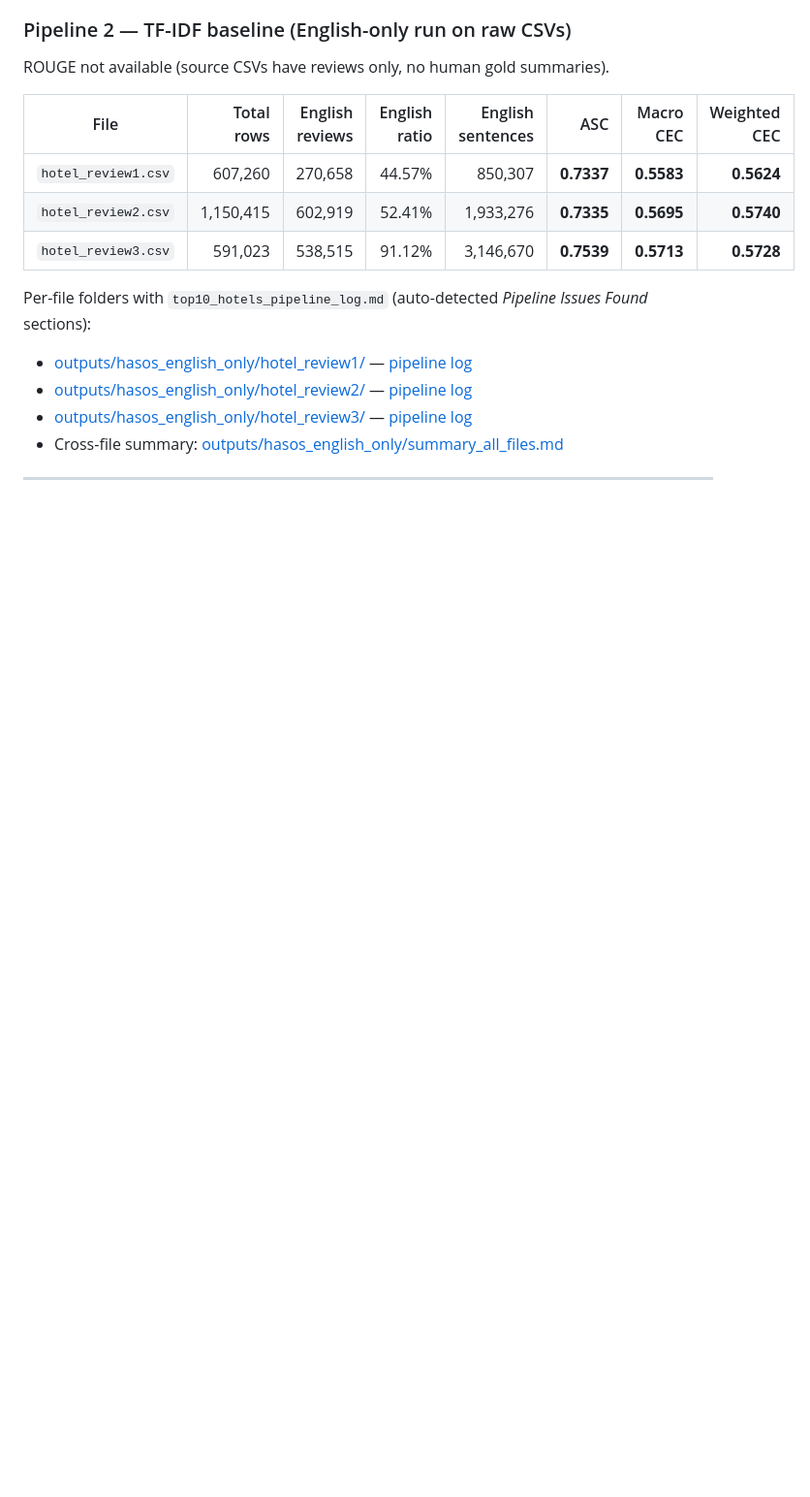
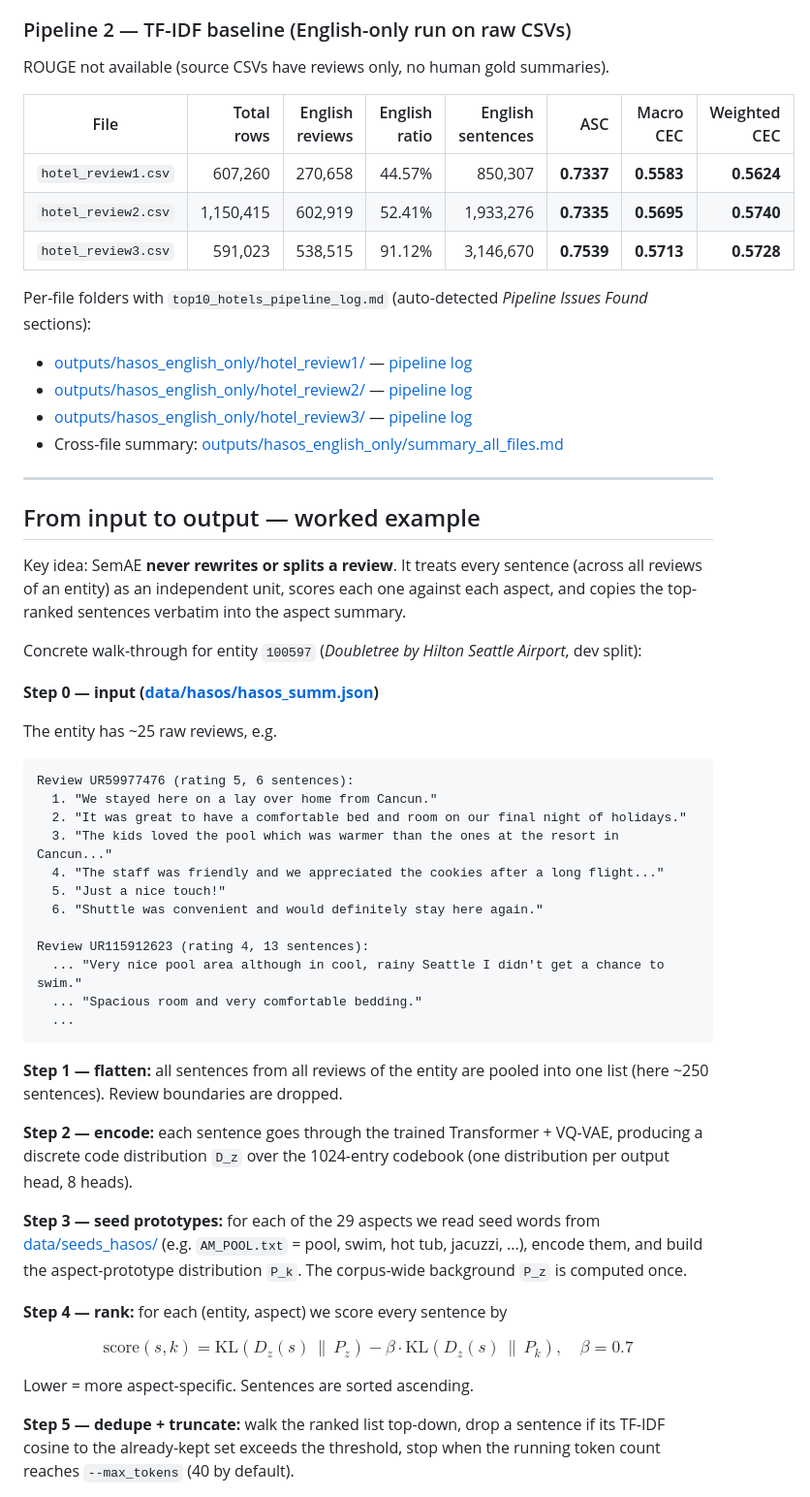
Before and after one commit to Meanliss/hotel-aspect-summarization, a Markdown page: README.md, the part around one of its changes. Shown at 97% size. Drawn GitHub-style; blank space fills up the shorter version.

Commit message:
README: add worked example (1 entity -> 29 aspect extracts) and clarify epoch math (10 total = 4 warmup + 6 quantized)

````diff
--- a/README.md
+++ b/README.md
@@ -49,3 +49,42 @@ Per-file folders with `top10_hotels_pipeline_log.md` (auto-detected *Pipeline Is
 
 ---
 
+## From input to output — worked example
+
+Key idea: SemAE **never rewrites or splits a review**. It treats every sentence (across all reviews of an entity) as an independent unit, scores each one against each aspect, and copies the top-ranked sentences verbatim into the aspect summary.
+
+Concrete walk-through for entity `100597` (*Doubletree by Hilton Seattle Airport*, dev split):
+
+**Step 0 — input ([data/hasos/hasos_summ.json](data/hasos/hasos_summ.json))**
+
+The entity has ~25 raw reviews, e.g.
+
+```
+Review UR59977476 (rating 5, 6 sentences):
+  1. "We stayed here on a lay over home from Cancun."
+  2. "It was great to have a comfortable bed and room on our final night of holidays."
+  3. "The kids loved the pool which was warmer than the ones at the resort in Cancun..."
+  4. "The staff was friendly and we appreciated the cookies after a long flight..."
+  5. "Just a nice touch!"
+  6. "Shuttle was convenient and would definitely stay here again."
+
+Review UR115912623 (rating 4, 13 sentences):
+  ... "Very nice pool area although in cool, rainy Seattle I didn't get a chance to swim."
+  ... "Spacious room and very comfortable bedding."
+  ...
+```
+
+**Step 1 — flatten:** all sentences from all reviews of the entity are pooled into one list (here ~250 sentences). Review boundaries are dropped.
+
+**Step 2 — encode:** each sentence goes through the trained Transformer + VQ-VAE, producing a discrete code distribution `D_z` over the 1024-entry codebook (one distribution per output head, 8 heads).
+
+**Step 3 — seed prototypes:** for each of the 29 aspects we read seed words from [data/seeds_hasos/](data/seeds_hasos/) (e.g. `AM_POOL.txt` = pool, swim, hot tub, jacuzzi, ...), encode them, and build the aspect-prototype distribution `P_k`. The corpus-wide background `P_z` is computed once.
+
+**Step 4 — rank:** for each (entity, aspect) we score every sentence by
+
+$$\text{score}(s, k) = \mathrm{KL}(D_z(s) \,\|\, P_z) - \beta \cdot \mathrm{KL}(D_z(s) \,\|\, P_k), \quad \beta = 0.7$$
+
+Lower = more aspect-specific. Sentences are sorted ascending.
+
+**Step 5 — dedupe + truncate:** walk the ranked list top-down, drop a sentence if its TF-IDF cosine to the already-kept set exceeds the threshold, stop when the running token count reaches `--max_tokens` (40 by default).
+
````
Also changed, not shown: other parts of README.md (+38 -2 lines).
